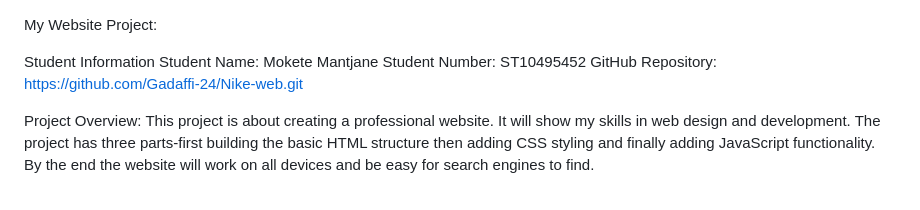
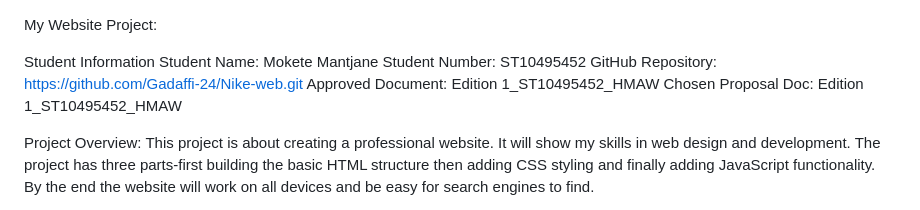
Before and after one commit to Gadaffi-24/Nike-web, a Markdown page: README.md, the part around the change. Rendered like a GitHub page.

```diff
--- a/README.md
+++ b/README.md
@@ -4,6 +4,8 @@ Student Information
 Student Name: Mokete Mantjane
 Student Number: ST10495452
 GitHub Repository: https://github.com/Gadaffi-24/Nike-web.git
+Approved Document: Edition 1_ST10495452_HMAW
+Chosen Proposal Doc: Edition 1_ST10495452_HMAW
 
 Project Overview:
 This project is about creating a professional website. It will show my skills in web design and development. The project has three parts-first building the basic HTML structure then adding CSS styling and finally adding JavaScript functionality. By the end the website will work on all devices and be easy for search engines to find.
```
